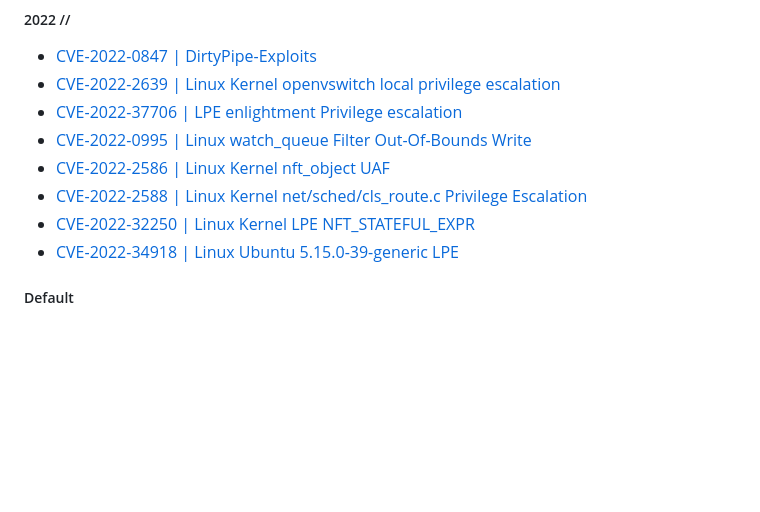
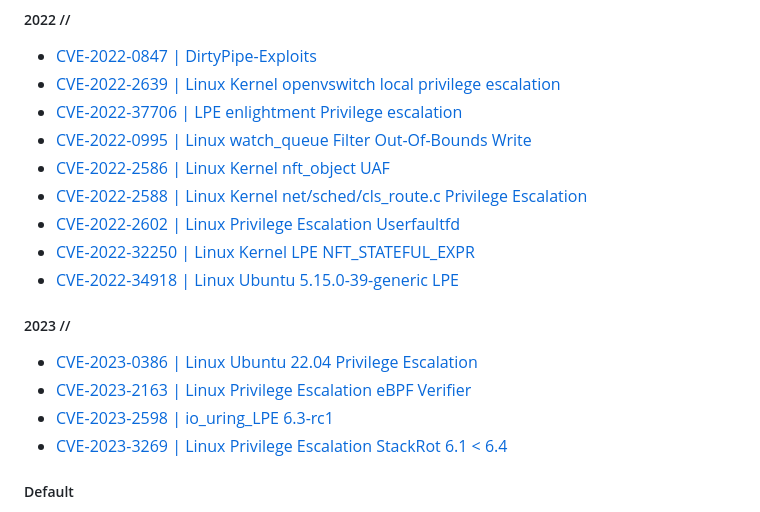
Before and after one commit to Snoopy-Sec/Localroot-ALL-CVE, a Markdown page: README.md, the part around the change. Rendered like a GitHub page; blank space fills up the shorter version.

```diff
--- a/README.md
+++ b/README.md
@@ -125,9 +125,15 @@
 - [CVE-2022-0995 | Linux watch_queue Filter Out-Of-Bounds Write](https://github.com/Snoopy-Sec/Localroot-ALL-CVE/tree/master/2022/CVE-2022-0995)
 - [CVE-2022-2586 | Linux Kernel nft_object UAF](https://github.com/Snoopy-Sec/Localroot-ALL-CVE/tree/master/2022/CVE-2022-2586)
 - [CVE-2022-2588 | Linux Kernel net/sched/cls_route.c Privilege Escalation](https://github.com/Snoopy-Sec/Localroot-ALL-CVE/tree/master/2022/CVE-2022-2588)
+- [CVE-2022-2602 | Linux Privilege Escalation Userfaultfd](https://github.com/Snoopy-Sec/Localroot-ALL-CVE/tree/master/2022/CVE-2022-2602)
 - [CVE-2022-32250 | Linux Kernel LPE NFT_STATEFUL_EXPR](https://github.com/Snoopy-Sec/Localroot-ALL-CVE/tree/master/2022/CVE-2022-32250)
 - [CVE-2022-34918 | Linux Ubuntu 5.15.0-39-generic LPE](https://github.com/Snoopy-Sec/Localroot-ALL-CVE/tree/master/2022/CVE-2022-34918)
 
+##### 2023 //
+- [CVE-2023-0386 | Linux Ubuntu 22.04 Privilege Escalation](https://github.com/Snoopy-Sec/Localroot-ALL-CVE/tree/master/2023/CVE-2023-0386)
+- [CVE-2023-2163 | Linux Privilege Escalation eBPF Verifier](https://github.com/Snoopy-Sec/Localroot-ALL-CVE/tree/master/2023/CVE-2023-2163)
+- [CVE-2023-2598 | io_uring_LPE 6.3-rc1](https://github.com/Snoopy-Sec/Localroot-ALL-CVE/tree/master/2023/CVE-2023-2598)
+- [CVE-2023-3269 | Linux Privilege Escalation StackRot 6.1 < 6.4](https://github.com/Snoopy-Sec/Localroot-ALL-CVE/tree/master/2023/CVE-2023-3269)
 
 ##### Default
 This exploit uses the pokemon exploit of the dirtycow vulnerability as a base and automatically generates a new passwd line. The user will be prompted for the new password when the binary is run. The original /etc/passwd file is then backed up to /tmp/paww.bak and overwrites the root account with the generated line. After running the exploit you should be able to login with the newly created user.
```
